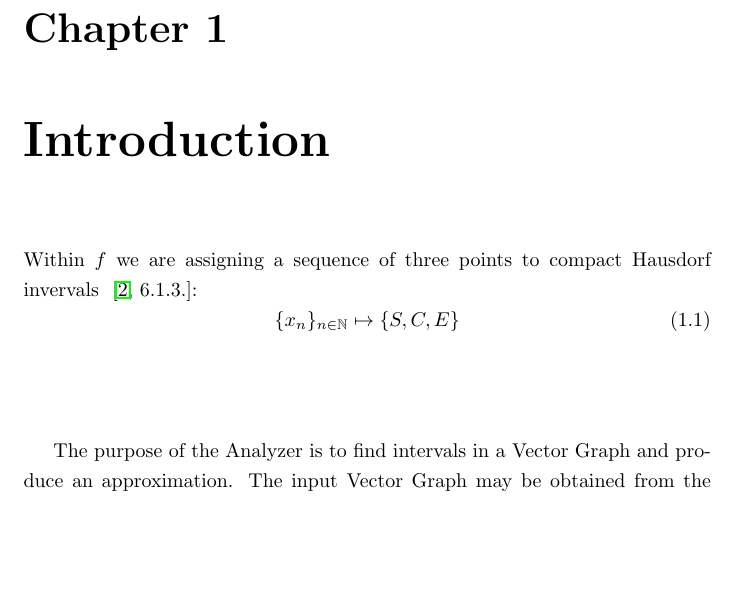
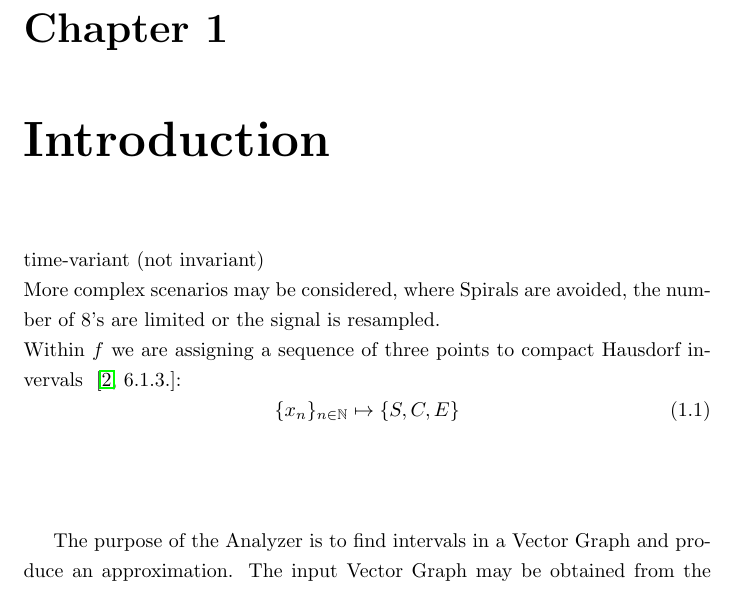
Before and after one commit to specpose/stopeight, a LaTeX document (doc/latex/Not_Used.tex): part of page 2 of 9, cut so that both start at the same text, the shorter picture padded with empty space. Compiled offline with pdfLaTeX.

```diff
--- a/doc/latex/Not_Used.tex
+++ b/doc/latex/Not_Used.tex
@@ -19,6 +19,8 @@
 \maketitle
 
 \chapter{Introduction}
+time-variant (not invariant)\\
+More complex scenarios may be considered, where Spirals are avoided, the number of 8's are limited or the signal is resampled.\\
 Within $f$ we are assigning a sequence of three points to compact Hausdorf invervals ~\cite[6.1.3.]{Mortad}:
 \begin{equation}
 \{x_{n}\}_{n \in \mathbb{N}} \mapsto \{S,C,E\}
```
Also changed, not shown: doc/latex/Stopeight_Analyzer.tex (+1 -1 lines).
